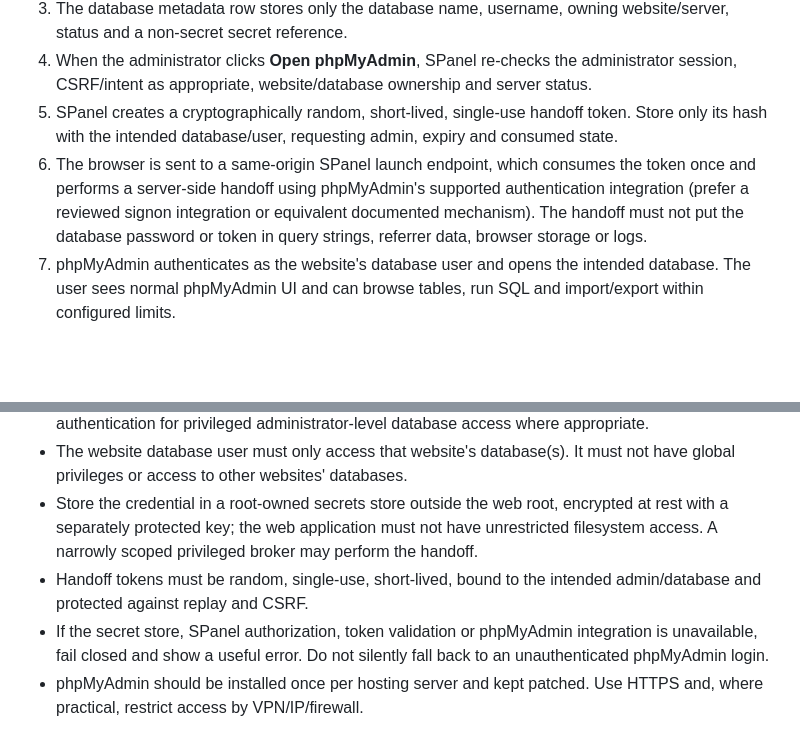
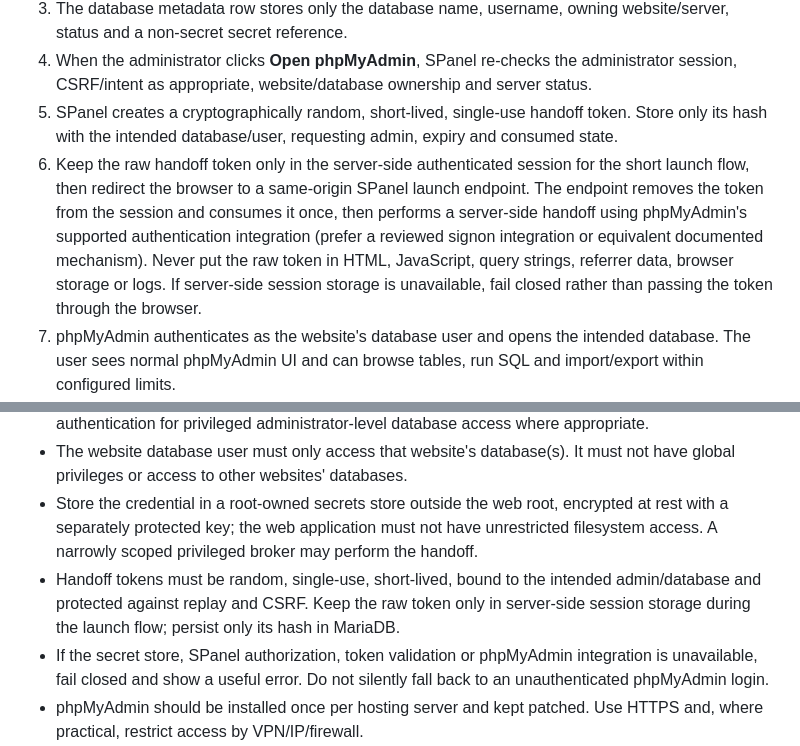
Before and after one commit to mark36ph/spanel, a Markdown page: docs/PHPMYADMIN-DIRECT-LOGIN.md, 2 parts joined by grey strips. GitHub-like rendering; blank space fills up the shorter version.

Commit message:
Keep phpMyAdmin handoff tokens server-side only

```diff
--- a/docs/PHPMYADMIN-DIRECT-LOGIN.md
+++ b/docs/PHPMYADMIN-DIRECT-LOGIN.md
@@ -13,7 +13,7 @@ The link is available only to an authenticated SPanel administrator authorized t
 3. The database metadata row stores only the database name, username, owning website/server, status and a non-secret secret reference.
 4. When the administrator clicks **Open phpMyAdmin**, SPanel re-checks the administrator session, CSRF/intent as appropriate, website/database ownership and server status.
 5. SPanel creates a cryptographically random, short-lived, single-use handoff token. Store only its hash with the intended database/user, requesting admin, expiry and consumed state.
-6. The browser is sent to a same-origin SPanel launch endpoint, which consumes the token once and performs a server-side handoff using phpMyAdmin's supported authentication integration (prefer a reviewed signon integration or equivalent documented mechanism). The handoff must not put the database password or token in query strings, referrer data, browser storage or logs.
+6. Keep the raw handoff token only in the server-side authenticated session for the short launch flow, then redirect the browser to a same-origin SPanel launch endpoint. The endpoint removes the token from the session and consumes it once, then performs a server-side handoff using phpMyAdmin's supported authentication integration (prefer a reviewed signon integration or equivalent documented mechanism). Never put the raw token in HTML, JavaScript, query strings, referrer data, browser storage or logs. If server-side session storage is unavailable, fail closed rather than passing the token through the browser.
 7. phpMyAdmin authenticates as the website's database user and opens the intended database. The user sees normal phpMyAdmin UI and can browse tables, run SQL and import/export within configured limits.
 8. The handoff token is invalidated on use or expiry. Audit the access event without logging credentials or tokens.
 
@@ -25,7 +25,7 @@ The link is available only to an authenticated SPanel administrator authorized t
 - Restrict the launch endpoint to authenticated and authorized SPanel administrators. Require re-authentication for privileged administrator-level database access where appropriate.
 - The website database user must only access that website's database(s). It must not have global privileges or access to other websites' databases.
 - Store the credential in a root-owned secrets store outside the web root, encrypted at rest with a separately protected key; the web application must not have unrestricted filesystem access. A narrowly scoped privileged broker may perform the handoff.
-- Handoff tokens must be random, single-use, short-lived, bound to the intended admin/database and protected against replay and CSRF.
+- Handoff tokens must be random, single-use, short-lived, bound to the intended admin/database and protected against replay and CSRF. Keep the raw token only in server-side session storage during the launch flow; persist only its hash in MariaDB.
 - If the secret store, SPanel authorization, token validation or phpMyAdmin integration is unavailable, fail closed and show a useful error. Do not silently fall back to an unauthenticated phpMyAdmin login.
 - phpMyAdmin should be installed once per hosting server and kept patched. Use HTTPS and, where practical, restrict access by VPN/IP/firewall.
 - Provide a separate explicit administrator database access path if needed. Do not silently elevate the website user to global database privileges.
```
